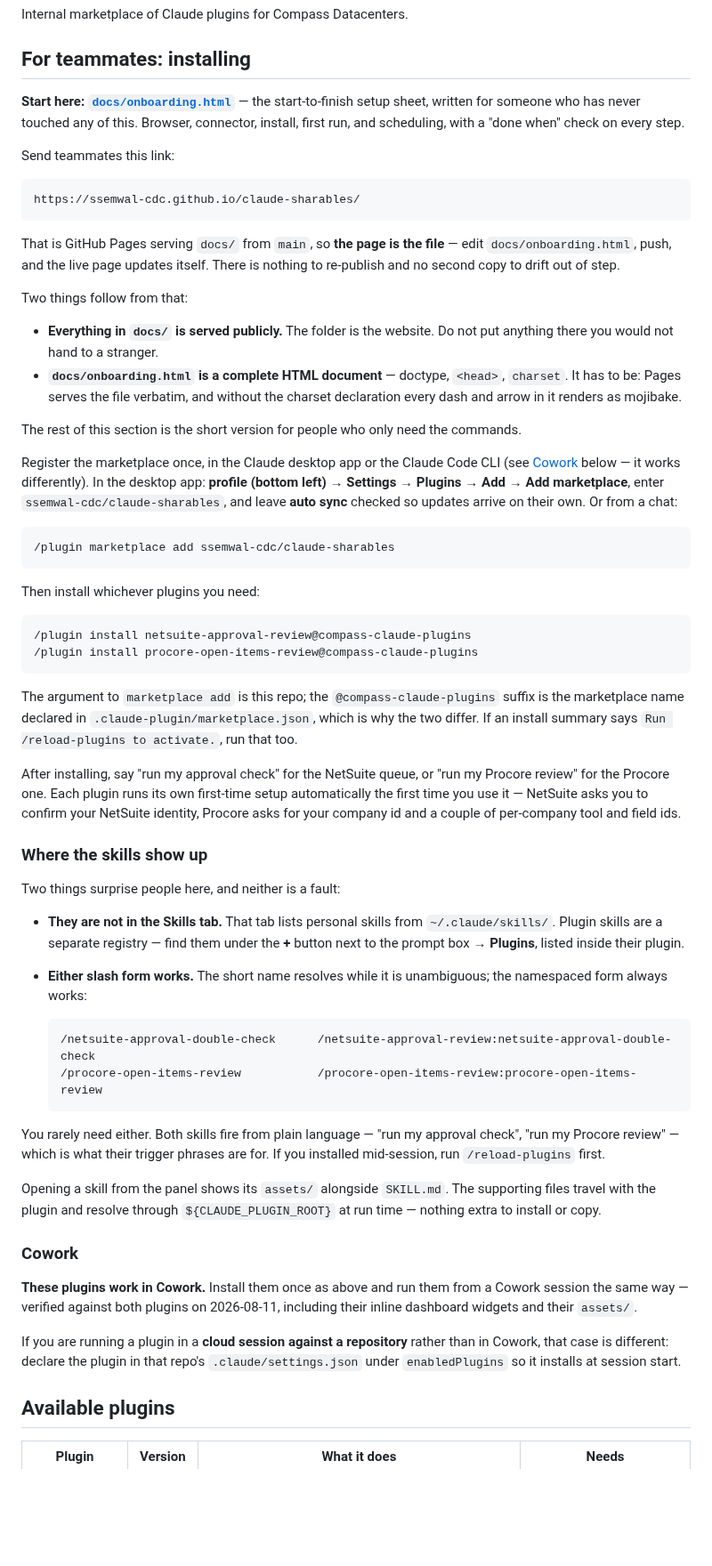
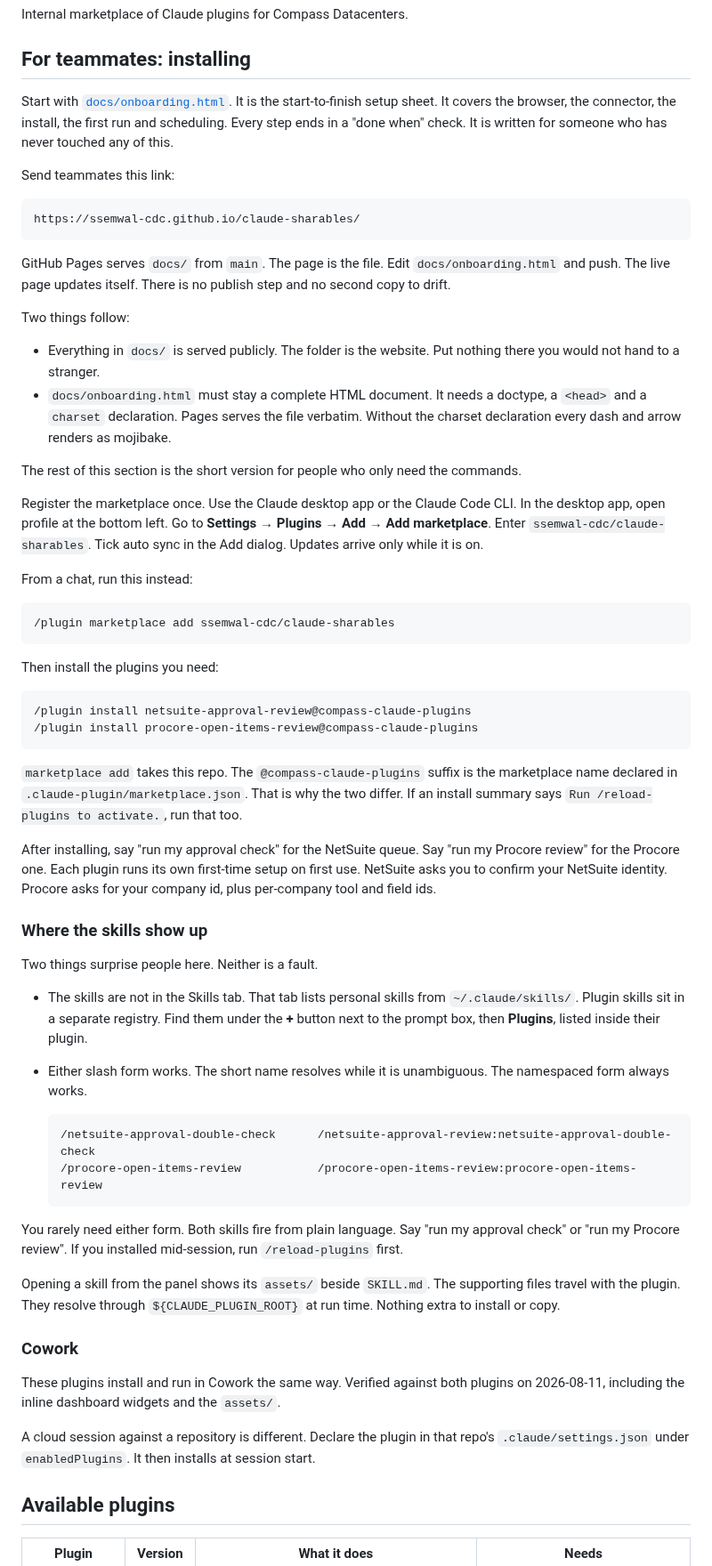
Before and after one commit to ssemwal-cdc/claude-sharables, a Markdown page: README.md, the part around one of its changes. Shown at 89% size. Rendered like a GitHub page; blank space fills up the shorter version.

````diff
--- a/README.md
+++ b/README.md
@@ -4,10 +4,10 @@ Internal marketplace of Claude plugins for Compass Datacenters.
 
 ## For teammates: installing
 
-**Start here: [`docs/onboarding.html`](docs/onboarding.html)** — the start-to-finish
-setup sheet, written for someone who has never touched any of this. Browser,
-connector, install, first run, and scheduling, with a "done when" check on every
-step.
+Start with [`docs/onboarding.html`](docs/onboarding.html). It is the
+start-to-finish setup sheet. It covers the browser, the connector, the install,
+the first run and scheduling. Every step ends in a "done when" check. It is
+written for someone who has never touched any of this.
 
 Send teammates this link:
 
@@ -15,82 +15,85 @@ Send teammates this link:
 https://ssemwal-cdc.github.io/claude-sharables/
 ```
 
-That is GitHub Pages serving `docs/` from `main`, so **the page is the file** —
-edit `docs/onboarding.html`, push, and the live page updates itself. There is
-nothing to re-publish and no second copy to drift out of step.
+GitHub Pages serves `docs/` from `main`. The page is the file. Edit
+`docs/onboarding.html` and push. The live page updates itself. There is no
+publish step and no second copy to drift.
 
-Two things follow from that:
+Two things follow:
 
-- **Everything in `docs/` is served publicly.** The folder is the website. Do not
-  put anything there you would not hand to a stranger.
-- **`docs/onboarding.html` is a complete HTML document** — doctype, `<head>`,
-  `charset`. It has to be: Pages serves the file verbatim, and without the
-  charset declaration every dash and arrow in it renders as mojibake.
+- Everything in `docs/` is served publicly. The folder is the website. Put
+  nothing there you would not hand to a stranger.
+- `docs/onboarding.html` must stay a complete HTML document. It needs a
+  doctype, a `<head>` and a `charset` declaration. Pages serves the file
+  verbatim. Without the charset declaration every dash and arrow renders as
+  mojibake.
 
 The rest of this section is the short version for people who only need the
 commands.
 
-Register the marketplace once, in the Claude desktop app or the Claude Code
-CLI (see [Cowork](#cowork) below — it works differently). In the desktop app:
-**profile (bottom left) → Settings → Plugins → Add → Add marketplace**, enter
-`ssemwal-cdc/claude-sharables`, and leave **auto sync** checked so updates
-arrive on their own. Or from a chat:
+Register the marketplace once. Use the Claude desktop app or the Claude Code
+CLI. In the desktop app, open profile at the bottom left. Go to
+**Settings → Plugins → Add → Add marketplace**. Enter
+`ssemwal-cdc/claude-sharables`. Tick auto sync in the Add dialog. Updates
+arrive only while it is on.
+
+From a chat, run this instead:
 
 ```
 /plugin marketplace add ssemwal-cdc/claude-sharables
 ```
 
-Then install whichever plugins you need:
+Then install the plugins you need:
 
 ```
 /plugin install netsuite-approval-review@compass-claude-plugins
 /plugin install procore-open-items-review@compass-claude-plugins
 ```
 
-The argument to `marketplace add` is this repo; the `@compass-claude-plugins`
-suffix is the marketplace name declared in `.claude-plugin/marketplace.json`,
-which is why the two differ. If an install summary says
-`Run /reload-plugins to activate.`, run that too.
+`marketplace add` takes this repo. The `@compass-claude-plugins` suffix is the
+marketplace name declared in `.claude-plugin/marketplace.json`. That is why the
+two differ. If an install summary says `Run /reload-plugins to activate.`, run
+that too.
 
-After installing, say "run my approval check" for the NetSuite queue, or
+After installing, say "run my approval check" for the NetSuite queue. Say
 "run my Procore review" for the Procore one. Each plugin runs its own
-first-time setup automatically the first time you use it — NetSuite asks you
-to confirm your NetSuite identity, Procore asks for your company id and a
-couple of per-company tool and field ids.
+first-time setup on first use. NetSuite asks you to confirm your NetSuite
+identity. Procore asks for your company id, plus per-company tool and field
+ids.
 
 ### Where the skills show up
 
-Two things surprise people here, and neither is a fault:
+Two things surprise people here. Neither is a fault.
 
-- **They are not in the Skills tab.** That tab lists personal skills from
-  `~/.claude/skills/`. Plugin skills are a separate registry — find them under
-  the **+** button next to the prompt box → **Plugins**, listed inside their
-  plugin.
-- **Either slash form works.** The short name resolves while it is
-  unambiguous; the namespaced form always works:
+- The skills are not in the Skills tab. That tab lists personal skills from
+  `~/.claude/skills/`. Plugin skills sit in a separate registry. Find them
+  under the **+** button next to the prompt box, then **Plugins**, listed
+  inside their plugin.
+- Either slash form works. The short name resolves while it is unambiguous.
+  The namespaced form always works.
 
   ```
   /netsuite-approval-double-check      /netsuite-approval-review:netsuite-approval-double-check
   /procore-open-items-review           /procore-open-items-review:procore-open-items-review
   ```
 
-You rarely need either. Both skills fire from plain language — "run my approval
-check", "run my Procore review" — which is what their trigger phrases are for.
-If you installed mid-session, run `/reload-plugins` first.
+You rarely need either form. Both skills fire from plain language. Say
+"run my approval check" or "run my Procore review". If you installed
+mid-session, run `/reload-plugins` first.
 
-Opening a skill from the panel shows its `assets/` alongside `SKILL.md`. The
-supporting files travel with the plugin and resolve through
-`${CLAUDE_PLUGIN_ROOT}` at run time — nothing extra to install or copy.
+Opening a skill from the panel shows its `assets/` beside `SKILL.md`. The
+supporting files travel with the plugin. They resolve through
+`${CLAUDE_PLUGIN_ROOT}` at run time. Nothing extra to install or copy.
 
 ### Cowork
 
-**These plugins work in Cowork.** Install them once as above and run them from
-a Cowork session the same way — verified against both plugins on
-2026-08-11, including their inline dashboard widgets and their `assets/`.
+These plugins install and run in Cowork the same way. Verified against both
+plugins on 2026-08-11, including the inline dashboard widgets and the
+`assets/`.
 
-If you are running a plugin in a **cloud session against a repository** rather
-than in Cowork, that case is different: declare the plugin in that repo's
-`.claude/settings.json` under `enabledPlugins` so it installs at session start.
+A cloud session against a repository is different. Declare the plugin in that
+repo's `.claude/settings.json` under `enabledPlugins`. It then installs at
+session start.
 
 ## Available plugins
 
````
Also changed, not shown: other parts of README.md (+98 -85 lines).
